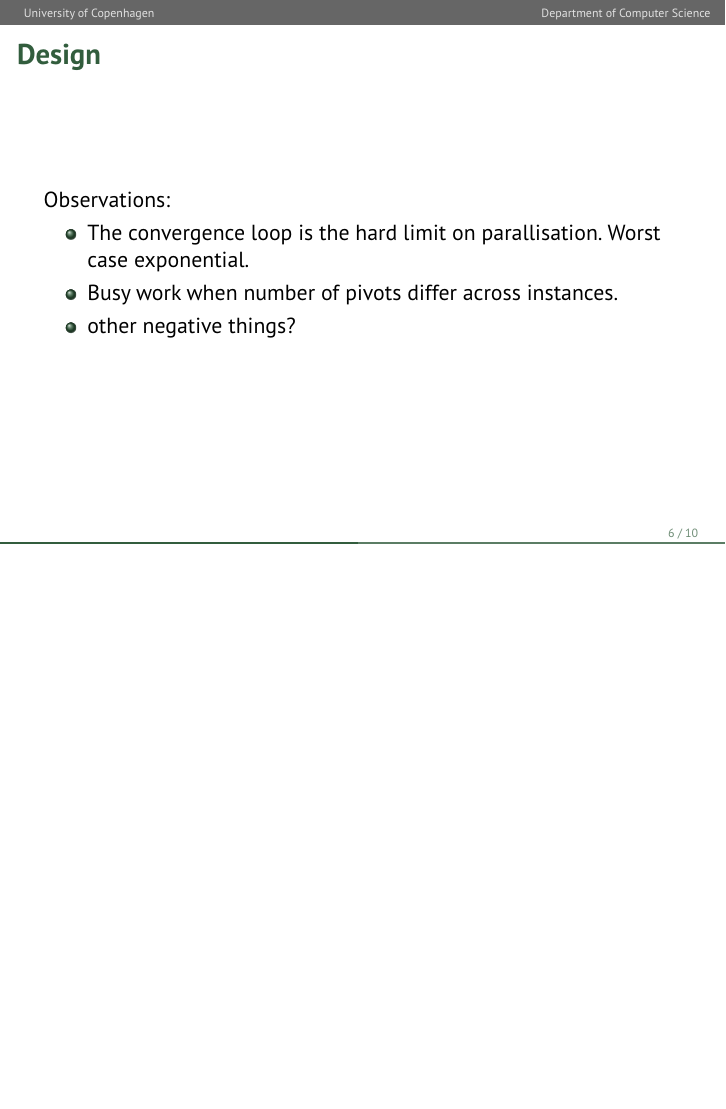
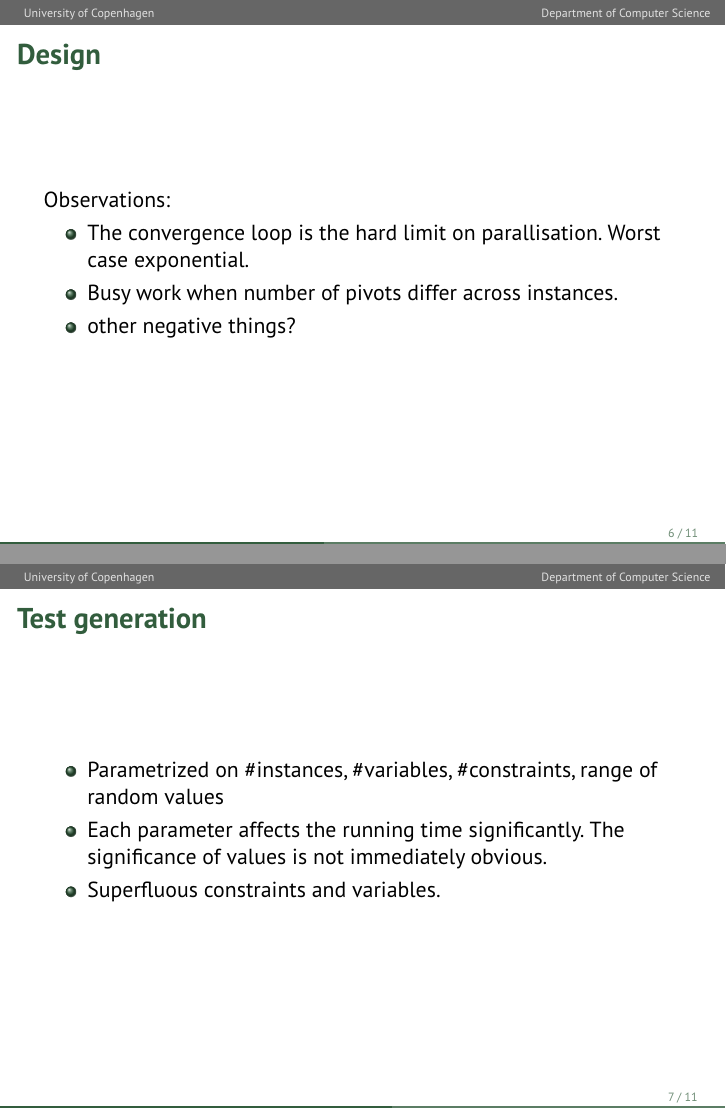
Before and after one commit to anders-wind/GPU-Simplex, LaTeX slides (Presentation/presentation_slides.tex): page 6 of 10 before the commit and pages 6 and 7 of 11 after it, the two joined at a grey line, the shorter picture padded with empty space. Compiled offline with pdfLaTeX.

Commit message:
Added a slide on test generation

```diff
--- a/Presentation/presentation_slides.tex
+++ b/Presentation/presentation_slides.tex
@@ -206,6 +206,17 @@ Observations:
 % IMPLEMENTATION
 %%%%%%%%%%%%%%
 
+\begin{frame}
+	\frametitle{Test generation}
+	\begin{itemize}
+		\item Parametrized on \#instances, \#variables, \#constraints, range of random values
+
+		\item Each parameter affects the running time significantly. The significance of values is not immediately obvious.
+
+		\item Superfluous constraints and variables.
+	\end{itemize}
+\end{frame}
+
 %%%%%%%%%%%%%%
 % RESULTS
 %%%%%%%%%%%%%%
```
